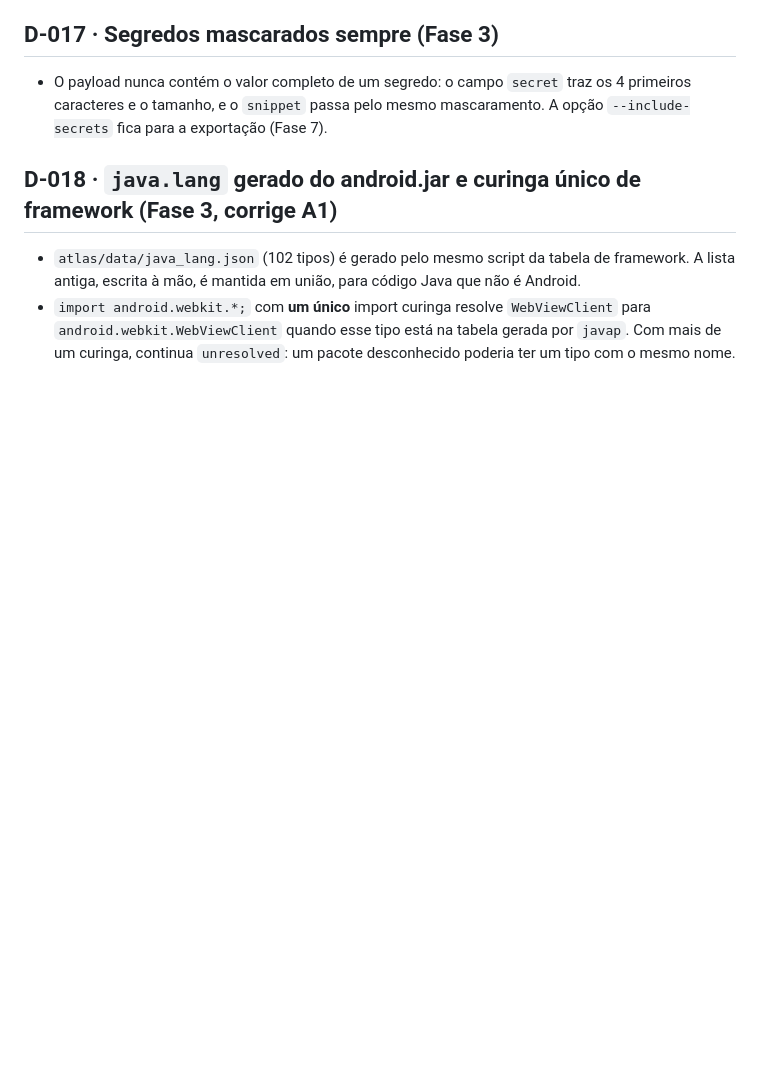
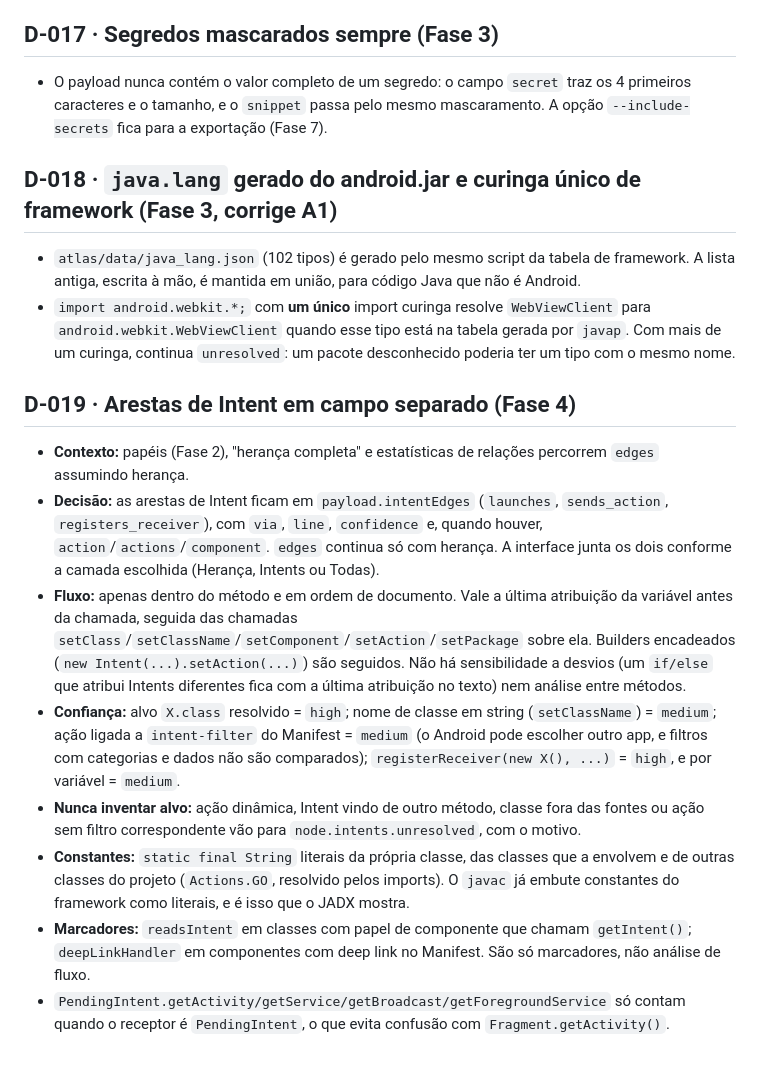
Before and after one commit to Rafawaldrigues/jadx-atlas, a Markdown page: docs/DECISIONS.md, the part around the change. GitHub-like rendering; blank space fills up the shorter version.

```diff
--- a/docs/DECISIONS.md
+++ b/docs/DECISIONS.md
@@ -111,3 +111,14 @@ Fonte: `frameworks/base/core/java/com/android/internal/pm/pkg/component/` (branc
 
 - `atlas/data/java_lang.json` (102 tipos) é gerado pelo mesmo script da tabela de framework. A lista antiga, escrita à mão, é mantida em união, para código Java que não é Android.
 - `import android.webkit.*;` com **um único** import curinga resolve `WebViewClient` para `android.webkit.WebViewClient` quando esse tipo está na tabela gerada por `javap`. Com mais de um curinga, continua `unresolved`: um pacote desconhecido poderia ter um tipo com o mesmo nome.
+
+## D-019 · Arestas de Intent em campo separado (Fase 4)
+
+- **Contexto:** papéis (Fase 2), "herança completa" e estatísticas de relações percorrem `edges` assumindo herança.
+- **Decisão:** as arestas de Intent ficam em `payload.intentEdges` (`launches`, `sends_action`, `registers_receiver`), com `via`, `line`, `confidence` e, quando houver, `action`/`actions`/`component`. `edges` continua só com herança. A interface junta os dois conforme a camada escolhida (Herança, Intents ou Todas).
+- **Fluxo:** apenas dentro do método e em ordem de documento. Vale a última atribuição da variável antes da chamada, seguida das chamadas `setClass`/`setClassName`/`setComponent`/`setAction`/`setPackage` sobre ela. Builders encadeados (`new Intent(...).setAction(...)`) são seguidos. Não há sensibilidade a desvios (um `if/else` que atribui Intents diferentes fica com a última atribuição no texto) nem análise entre métodos.
+- **Confiança:** alvo `X.class` resolvido = `high`; nome de classe em string (`setClassName`) = `medium`; ação ligada a `intent-filter` do Manifest = `medium` (o Android pode escolher outro app, e filtros com categorias e dados não são comparados); `registerReceiver(new X(), ...)` = `high`, e por variável = `medium`.
+- **Nunca inventar alvo:** ação dinâmica, Intent vindo de outro método, classe fora das fontes ou ação sem filtro correspondente vão para `node.intents.unresolved`, com o motivo.
+- **Constantes:** `static final String` literais da própria classe, das classes que a envolvem e de outras classes do projeto (`Actions.GO`, resolvido pelos imports). O `javac` já embute constantes do framework como literais, e é isso que o JADX mostra.
+- **Marcadores:** `readsIntent` em classes com papel de componente que chamam `getIntent()`; `deepLinkHandler` em componentes com deep link no Manifest. São só marcadores, não análise de fluxo.
+- `PendingIntent.getActivity/getService/getBroadcast/getForegroundService` só contam quando o receptor é `PendingIntent`, o que evita confusão com `Fragment.getActivity()`.
```
Also changed, not shown: README.md (+4 -0 lines).
